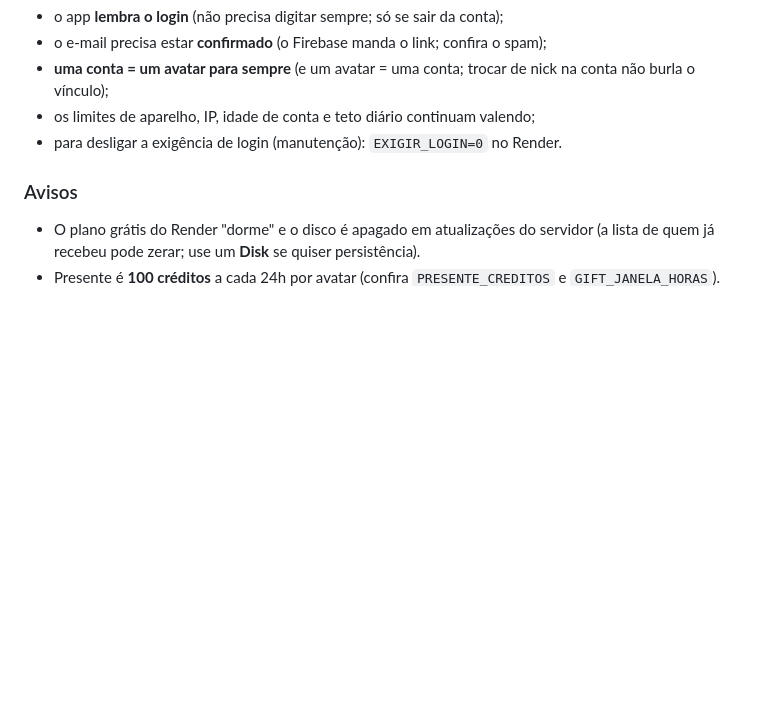
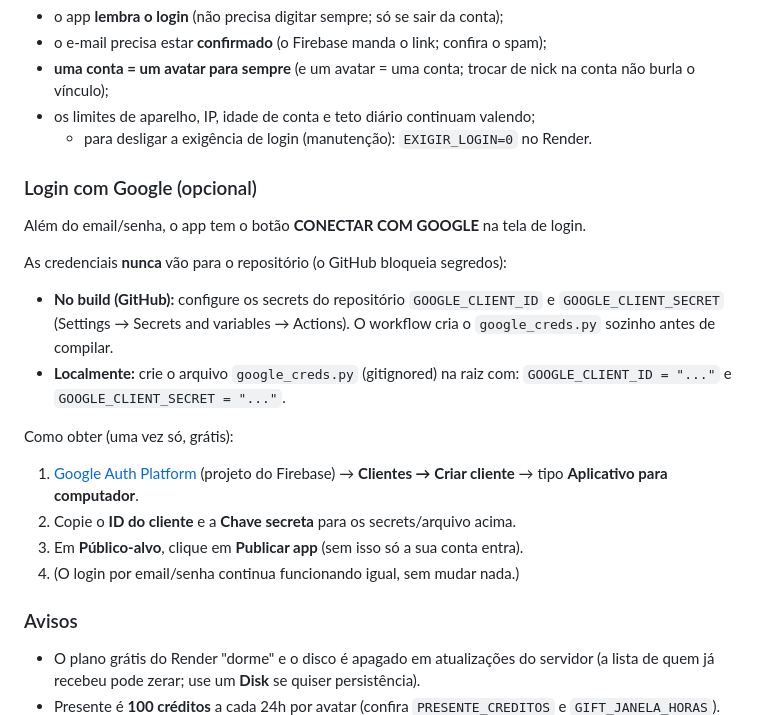
Before and after one commit to ronilsondesouza045-beep/imvu-status, a Markdown page: README.md, the part around the change. Rendered like a GitHub page; blank space fills up the shorter version.

Commit message:
docs: como configurar o login com Google (secrets/google_creds.py)

```diff
--- a/README.md
+++ b/README.md
@@ -103,7 +103,27 @@ Como funciona no dia a dia:
 - **uma conta = um avatar para sempre** (e um avatar = uma conta; trocar de nick
   na conta não burla o vínculo);
 - os limites de aparelho, IP, idade de conta e teto diário continuam valendo;
-- para desligar a exigência de login (manutenção): `EXIGIR_LOGIN=0` no Render.
+   - para desligar a exigência de login (manutenção): `EXIGIR_LOGIN=0` no Render.
+
+### Login com Google (opcional)
+
+Além do email/senha, o app tem o botão **CONECTAR COM GOOGLE** na tela de login.
+
+As credenciais **nunca** vão para o repositório (o GitHub bloqueia segredos):
+
+- **No build (GitHub):** configure os secrets do repositório `GOOGLE_CLIENT_ID` e
+  `GOOGLE_CLIENT_SECRET` (Settings → Secrets and variables → Actions). O workflow cria
+  o `google_creds.py` sozinho antes de compilar.
+- **Localmente:** crie o arquivo `google_creds.py` (gitignored) na raiz com:
+  `GOOGLE_CLIENT_ID = "..."` e `GOOGLE_CLIENT_SECRET = "..."`.
+
+Como obter (uma vez só, grátis):
+
+1. [Google Auth Platform](https://console.cloud.google.com/auth/clients) (projeto do
+   Firebase) → **Clientes → Criar cliente** → tipo **Aplicativo para computador**.
+2. Copie o **ID do cliente** e a **Chave secreta** para os secrets/arquivo acima.
+3. Em **Público-alvo**, clique em **Publicar app** (sem isso só a sua conta entra).
+4. (O login por email/senha continua funcionando igual, sem mudar nada.)
 
 ### Avisos
 
```
